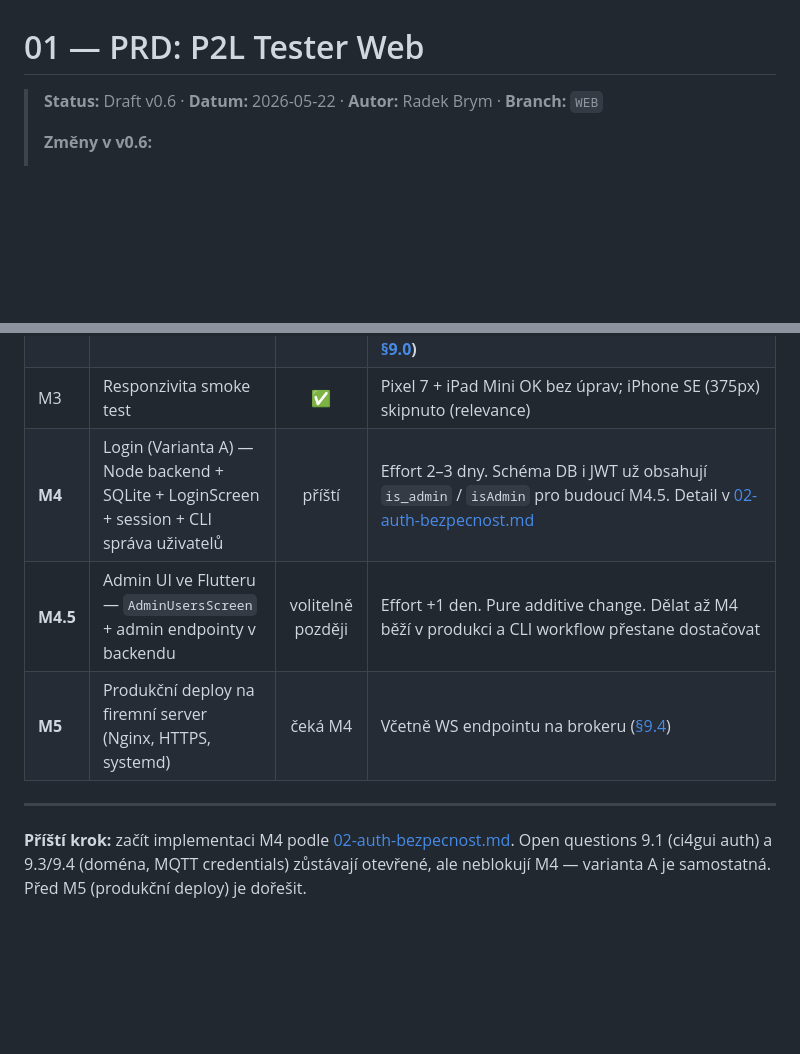
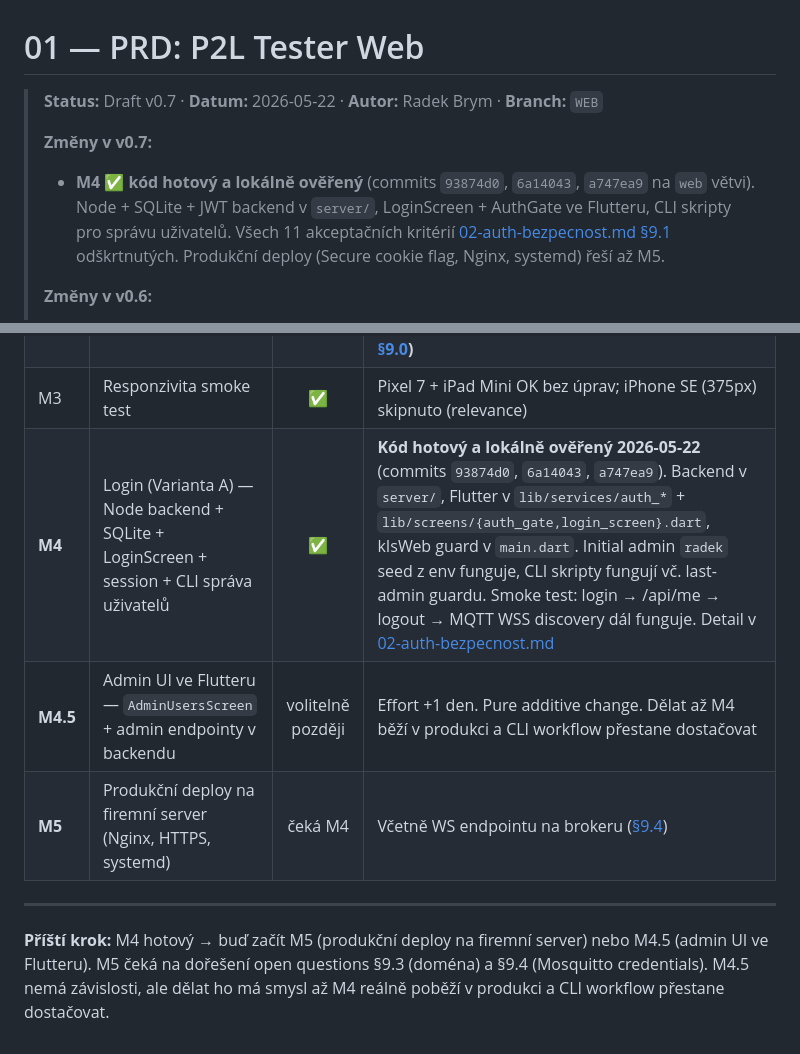
Before and after one commit to myrb1K/P2L-tester, a Markdown page: PRD-WEB/01-PRD.md, 2 parts joined by grey strips. GitHub-like rendering; blank space fills up the shorter version.

```diff
--- a/PRD-WEB/01-PRD.md
+++ b/PRD-WEB/01-PRD.md
@@ -1,6 +1,9 @@
 # 01 — PRD: P2L Tester Web
 
-> **Status:** Draft v0.6 · **Datum:** 2026-05-22 · **Autor:** Radek Brym · **Branch:** `WEB`
+> **Status:** Draft v0.7 · **Datum:** 2026-05-22 · **Autor:** Radek Brym · **Branch:** `WEB`
+>
+> **Změny v v0.7:**
+> - **M4 ✅ kód hotový a lokálně ověřený** (commits `93874d0`, `6a14043`, `a747ea9` na `web` větvi). Node + SQLite + JWT backend v `server/`, LoginScreen + AuthGate ve Flutteru, CLI skripty pro správu uživatelů. Všech 11 akceptačních kritérií [02-auth-bezpecnost.md §9.1](02-auth-bezpecnost.md#91-m4-login--cli-správa) odškrtnutých. Produkční deploy (Secure cookie flag, Nginx, systemd) řeší až M5.
 >
 > **Změny v v0.6:**
 > - **Varianta A pro auth ROZHODNUTA** (vlastní Node + SQLite + JWT v httpOnly cookie). Detaily viz [02-auth-bezpecnost.md §3](02-auth-bezpecnost.md#3-rozhodnutí-2026-05-22).
@@ -248,10 +251,10 @@ Má broker zapnutý `allow_anonymous false`? Pokud ano, jsou MQTT credentials pe
 | M1 | `flutter build web` projde, app se otevře v Chrome | ✅ | Web build prošel out-of-the-box; `kIsWeb` guards už v kódu; brand polish v `web/index.html` + `manifest.json` |
 | M2 | MQTT WS klient přes `MqttBrowserClient`, connect k lokálnímu **i produkčnímu** brokeru | ✅ | `MqttClientFactory` s conditional importem; klíčový fix: `websocketProtocols = ['mqtt']`; E2E ověřeno proti lokálnímu Mosquitto + ALIVE roundtrip; **2026-05-22 dokončeno i proti `wss://mqtt.smartbox.smartci4.com:443/mqtt` — discovery 3 jednotek, refresh reconnect, network-drop reconnect (viz [03-mqtt-web.md §9.0](03-mqtt-web.md#90-ověření-proti-produkčnímu-brokeru-2026-05-22))** |
 | M3 | Responzivita smoke test | ✅ | Pixel 7 + iPad Mini OK bez úprav; iPhone SE (375px) skipnuto (relevance) |
-| **M4** | Login (Varianta A) — Node backend + SQLite + LoginScreen + session + CLI správa uživatelů | příští | Effort 2–3 dny. Schéma DB i JWT už obsahují `is_admin` / `isAdmin` pro budoucí M4.5. Detail v [02-auth-bezpecnost.md](02-auth-bezpecnost.md) |
+| **M4** | Login (Varianta A) — Node backend + SQLite + LoginScreen + session + CLI správa uživatelů | ✅ | **Kód hotový a lokálně ověřený 2026-05-22** (commits `93874d0`, `6a14043`, `a747ea9`). Backend v `server/`, Flutter v `lib/services/auth_*` + `lib/screens/{auth_gate,login_screen}.dart`, kIsWeb guard v `main.dart`. Initial admin `radek` seed z env funguje, CLI skripty fungují vč. last-admin guardu. Smoke test: login → /api/me → logout → MQTT WSS discovery dál funguje. Detail v [02-auth-bezpecnost.md](02-auth-bezpecnost.md) |
 | **M4.5** | Admin UI ve Flutteru — `AdminUsersScreen` + admin endpointy v backendu | volitelně později | Effort +1 den. Pure additive change. Dělat až M4 běží v produkci a CLI workflow přestane dostačovat |
 | **M5** | Produkční deploy na firemní server (Nginx, HTTPS, systemd) | čeká M4 | Včetně WS endpointu na brokeru ([§9.4](#9-open-questions)) |
 
 ---
 
-**Příští krok:** začít implementaci M4 podle [02-auth-bezpecnost.md](02-auth-bezpecnost.md). Open questions 9.1 (ci4gui auth) a 9.3/9.4 (doména, MQTT credentials) zůstávají otevřené, ale neblokují M4 — varianta A je samostatná. Před M5 (produkční deploy) je dořešit.
+**Příští krok:** M4 hotový → buď začít M5 (produkční deploy na firemní server) nebo M4.5 (admin UI ve Flutteru). M5 čeká na dořešení open questions §9.3 (doména) a §9.4 (Mosquitto credentials). M4.5 nemá závislosti, ale dělat ho má smysl až M4 reálně poběží v produkci a CLI workflow přestane dostačovat.
```
Also changed, not shown: PRD-WEB/02-auth-bezpecnost.md (+19 -14 lines).
